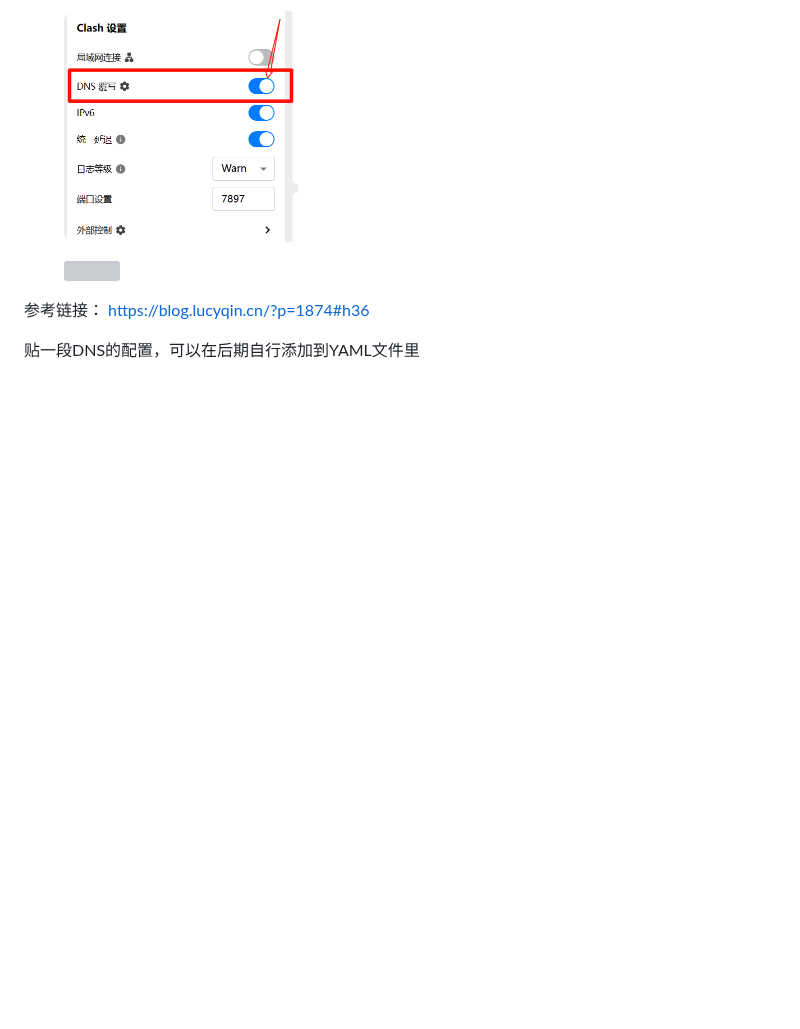
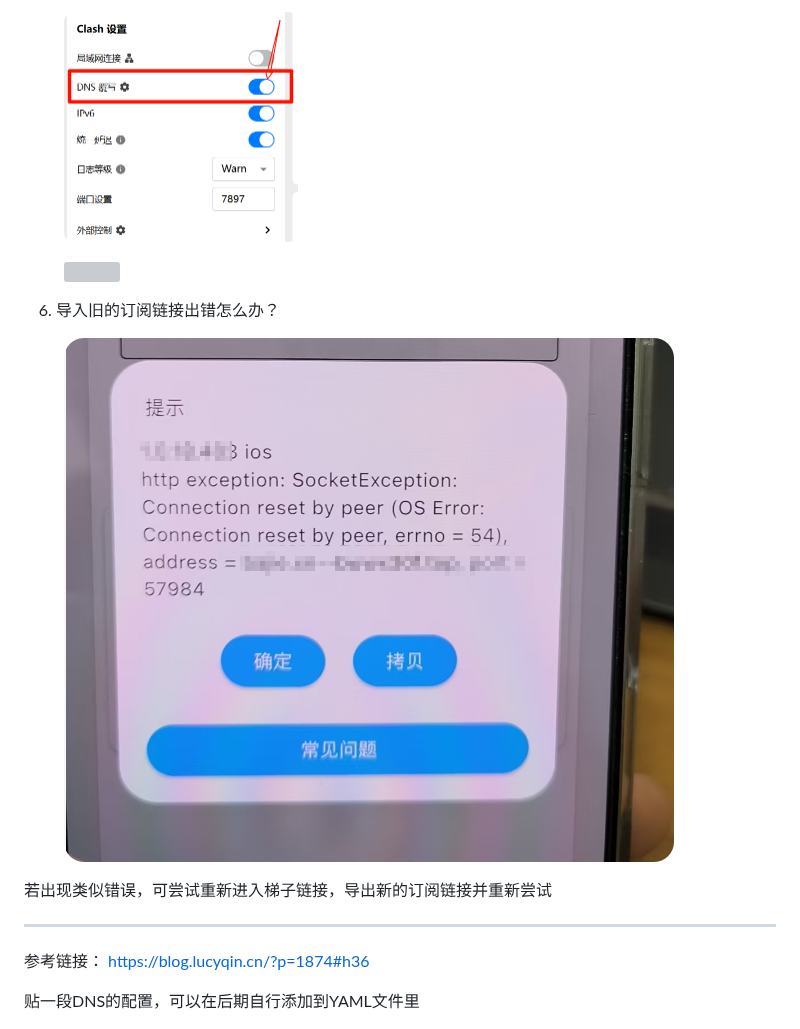
Before and after one commit to Yxuan18/myway, a Markdown page: untitled/guan-yu-ke-xue-cong-ji-ben-su-yang-tan-qi.md, the part around the change. GitHub-like rendering; pictures changed too: .gitbook/assets/PixPin_2026-03-09_22-05-13.png (added); blank space fills up the shorter version; grey boxes are pictures that could not be loaded.

Commit message:
GITBOOK-121: No subject

```diff
--- a/untitled/guan-yu-ke-xue-cong-ji-ben-su-yang-tan-qi.md
+++ b/untitled/guan-yu-ke-xue-cong-ji-ben-su-yang-tan-qi.md
@@ -96,6 +96,16 @@ clash-verge/v2.4.3
 
 <div align="left"><figure><img src="../.gitbook/assets/PixPin_2025-12-10_19-52-50.png" alt="Windows" width="234"><figcaption></figcaption></figure> <figure><img src="../.gitbook/assets/19f3a3208abc156ac3147fd131a24ee4.jpg" alt="" width="375"><figcaption></figcaption></figure></div>
 
+6. 导入旧的订阅链接出错怎么办？
+
+<div data-full-width="true"><figure><img src="../.gitbook/assets/PixPin_2026-03-09_22-05-13.png" alt=""><figcaption></figcaption></figure></div>
+
+若出现类似错误，可尝试重新进入梯子链接，导出新的订阅链接并重新尝试
+
+***
+
+
+
 参考链接： [https://blog.lucyqin.cn/?p=1874#h36](https://blog.lucyqin.cn/?p=1874#h36)
 
 贴一段DNS的配置，可以在后期自行添加到YAML文件里
```
